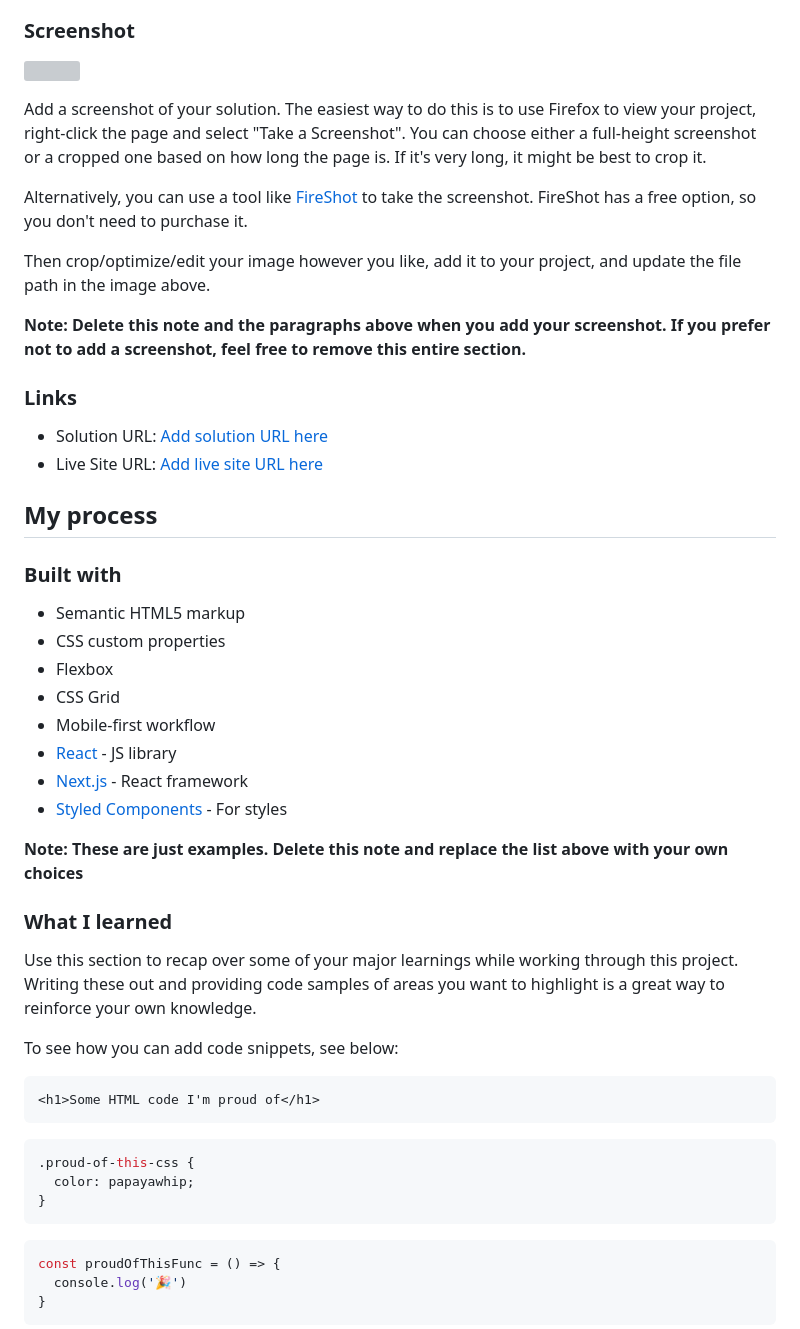
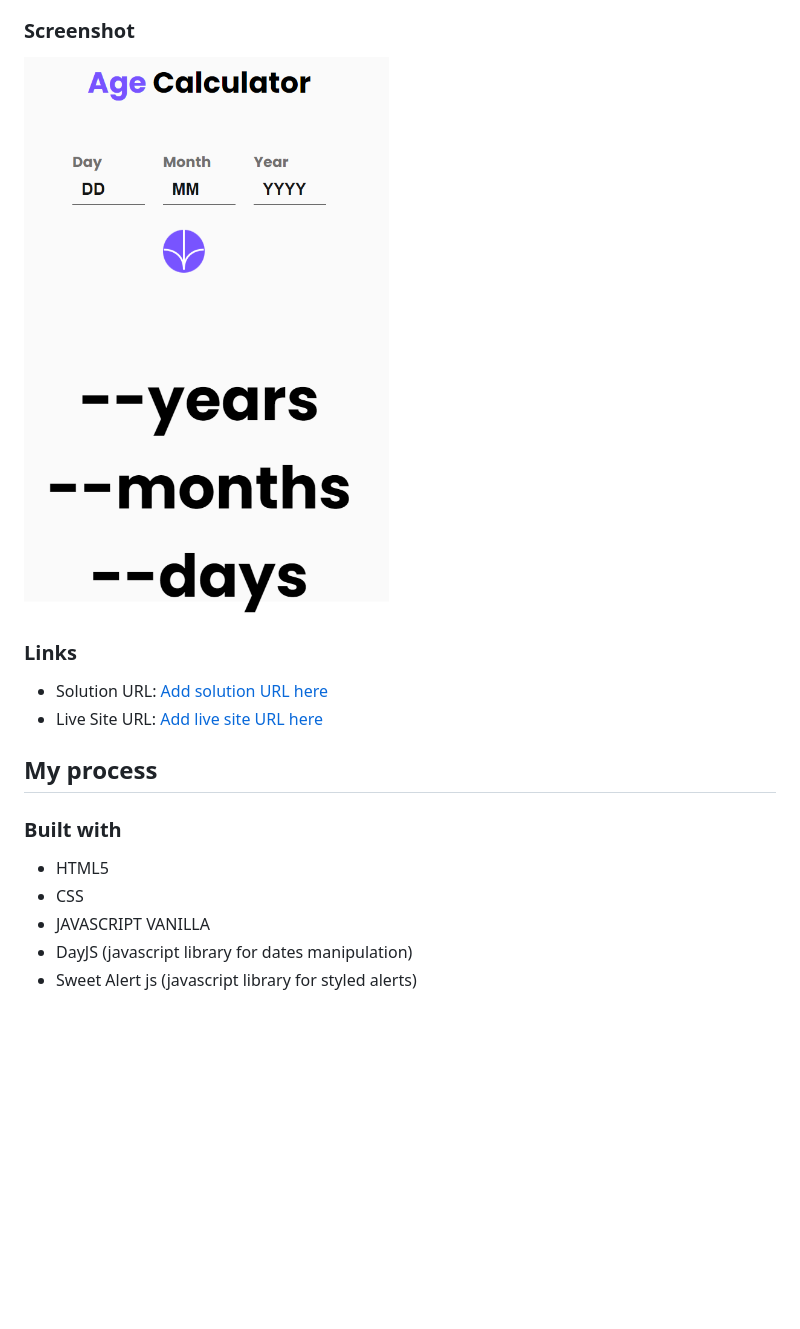
Before and after one commit to Spadavecchia-LM/age-calculator-app, a Markdown page: README.md, the part around the change printed below. Rendered like a GitHub page; pictures changed too: assets/images/screenshot.png (added); blank space fills up the shorter version; grey boxes are pictures that could not be loaded.

````diff
--- a/README.md
+++ b/README.md
@@ -32,15 +32,8 @@ Users should be able to:
 
 ### Screenshot
 
-![](./screenshot.jpg)
+![](./assets/images/screenshot.png)
 
-Add a screenshot of your solution. The easiest way to do this is to use Firefox to view your project, right-click the page and select "Take a Screenshot". You can choose either a full-height screenshot or a cropped one based on how long the page is. If it's very long, it might be best to crop it.
-
-Alternatively, you can use a tool like [FireShot](https://getfireshot.com/) to take the screenshot. FireShot has a free option, so you don't need to purchase it.
-
-Then crop/optimize/edit your image however you like, add it to your project, and update the file path in the image above.
-
-**Note: Delete this note and the paragraphs above when you add your screenshot. If you prefer not to add a screenshot, feel free to remove this entire section.**
 
 ### Links
 
@@ -51,34 +44,9 @@ Then crop/optimize/edit your image however you like, add it to your project, and
 
 ### Built with
 
-- Semantic HTML5 markup
-- CSS custom properties
-- Flexbox
-- CSS Grid
-- Mobile-first workflow
-- [React](https://reactjs.org/) - JS library
-- [Next.js](https://nextjs.org/) - React framework
-- [Styled Components](https://styled-components.com/) - For styles
+- HTML5
+- CSS
+- JAVASCRIPT VANILLA
+- DayJS (javascript library for dates manipulation)
+- Sweet Alert js (javascript library for styled alerts)
 
-**Note: These are just examples. Delete this note and replace the list above with your own choices**
-
-### What I learned
-
-Use this section to recap over some of your major learnings while working through this project. Writing these out and providing code samples of areas you want to highlight is a great way to reinforce your own knowledge.
-
-To see how you can add code snippets, see below:
-
-```html
-<h1>Some HTML code I'm proud of</h1>
-```
-```css
-.proud-of-this-css {
-  color: papayawhip;
-}
-```
-```js
-const proudOfThisFunc = () => {
-  console.log('🎉')
-}
-```
-
````
Also changed, not shown: other parts of README.md (+2 -28 lines), 3 other files.
